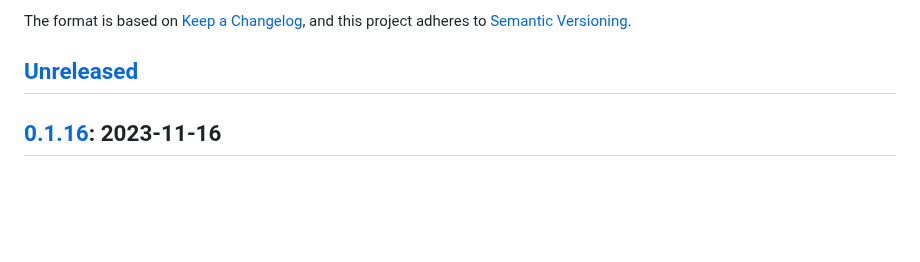
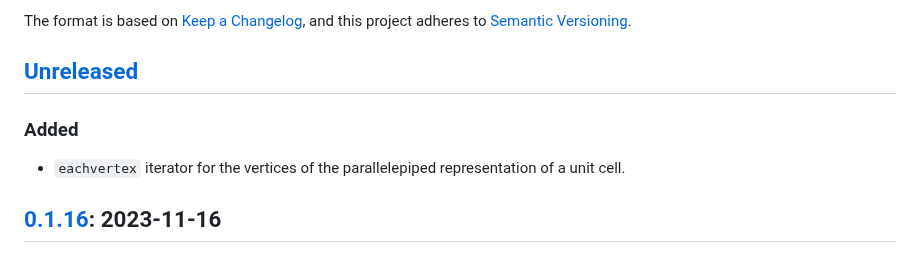
Before and after one commit to brainandforce/Electrum.jl, a Markdown page: CHANGELOG.md, the part around the change. GitHub-like rendering; blank space fills up the shorter version.

Commit message:
Added documentation for `eachvertex`

```diff
--- a/CHANGELOG.md
+++ b/CHANGELOG.md
@@ -6,6 +6,9 @@ The format is based on [Keep a Changelog](https://keepachangelog.com/en/1.0.0/),
 adheres to [Semantic Versioning](https://semver.org/spec/v2.0.0.html).
 
 ## [Unreleased]
+
+### Added
+  - `eachvertex` iterator for the vertices of the parallelepiped representation of a unit cell.
 
 ## [0.1.16]: 2023-11-16
 
```
Also changed, not shown: 1 other file.
